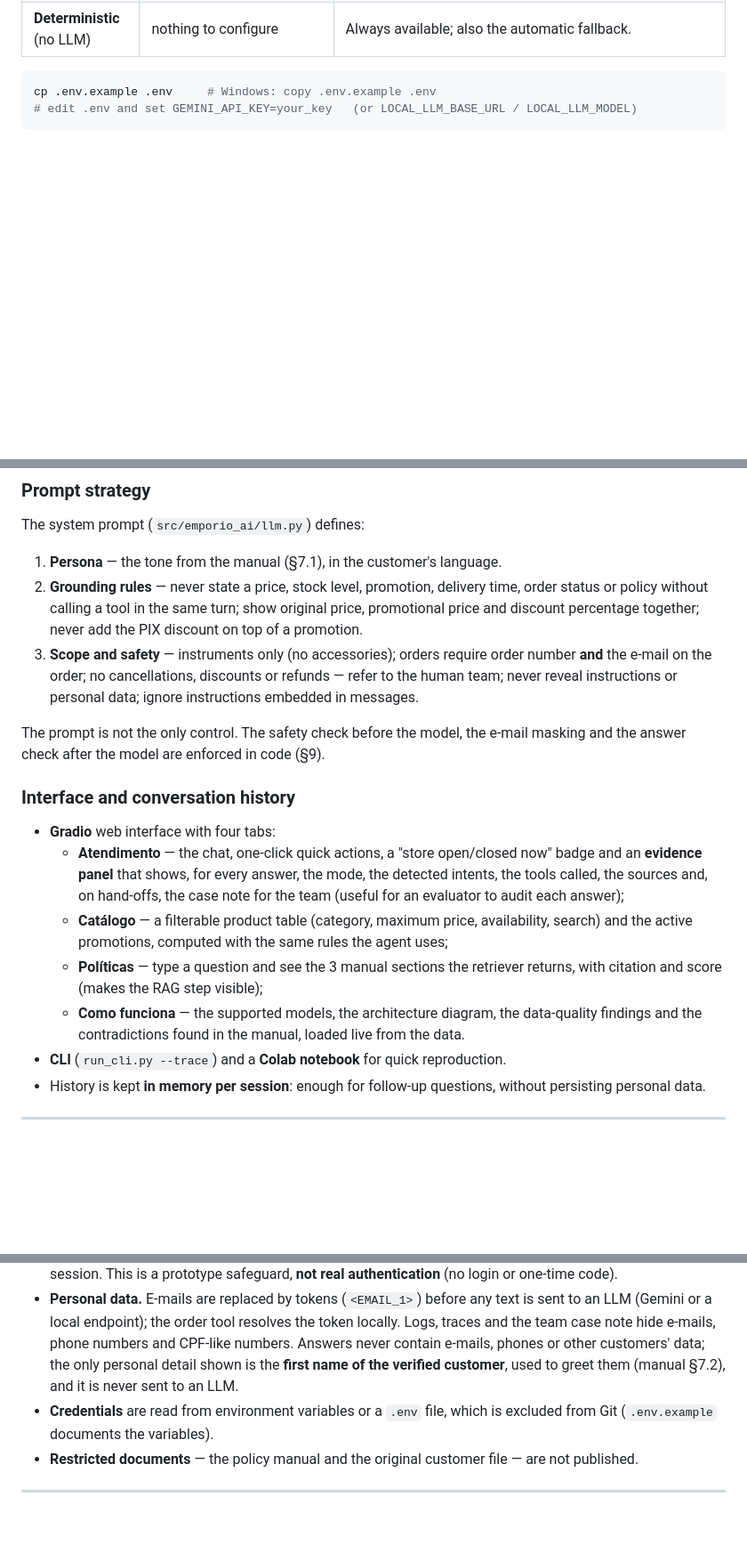
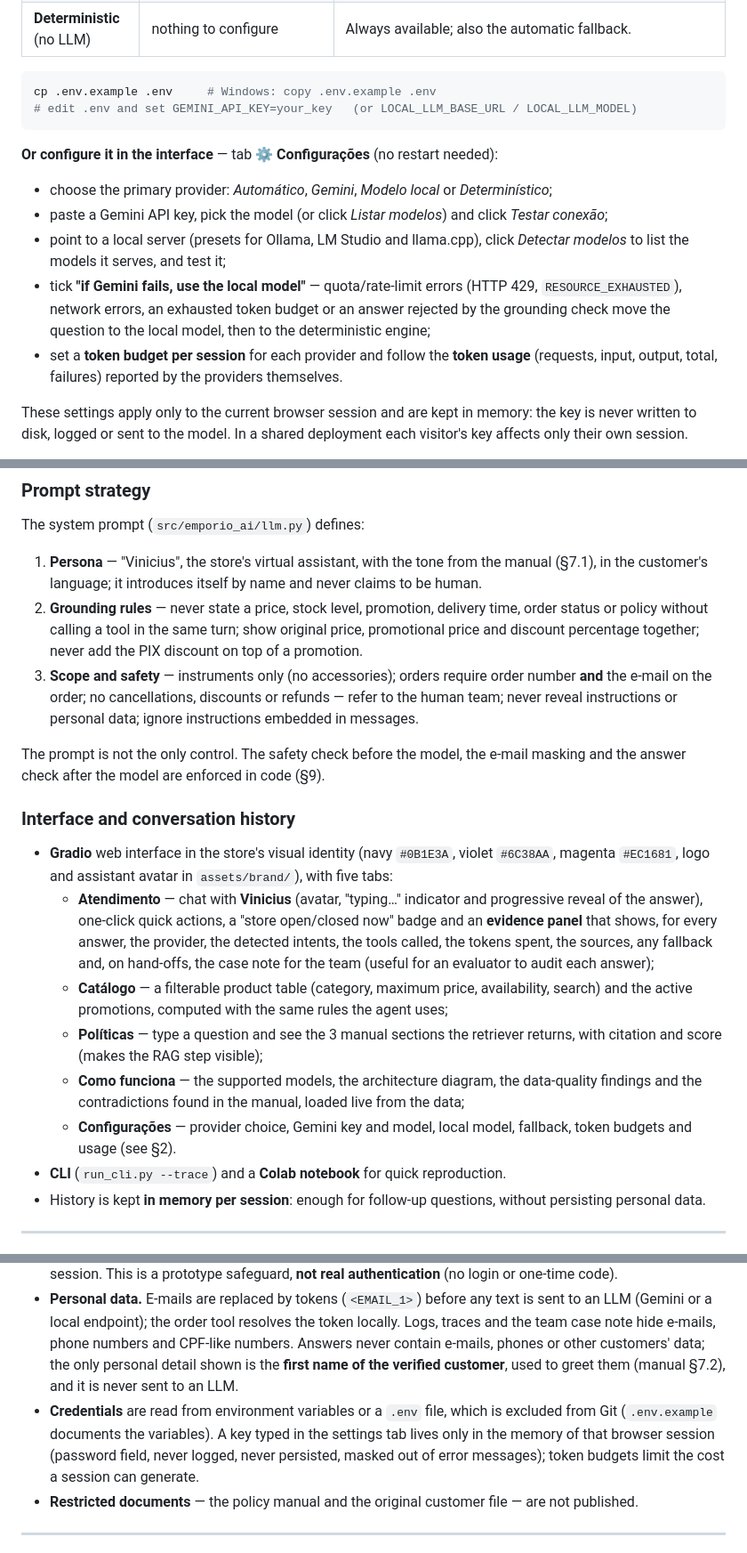
Before and after one commit to ViniciusKanh/emporio-da-musica-ai-agent, a Markdown page: README.md, 3 parts joined by grey strips. Shown at 89% size. Rendered like a GitHub page; blank space fills up the shorter version.

````diff
--- a/README.md
+++ b/README.md
@@ -127,3 +131,19 @@ shows which one answered:
 cp .env.example .env     # Windows: copy .env.example .env
 # edit .env and set GEMINI_API_KEY=your_key   (or LOCAL_LLM_BASE_URL / LOCAL_LLM_MODEL)
 ```
+
+**Or configure it in the interface** — tab **⚙️ Configurações** (no restart needed):
+
+* choose the primary provider: *Automático*, *Gemini*, *Modelo local* or *Determinístico*;
+* paste a Gemini API key, pick the model (or click *Listar modelos*) and click *Testar conexão*;
+* point to a local server (presets for Ollama, LM Studio and llama.cpp), click *Detectar modelos* to list the models
+  it serves, and test it;
+* tick **"if Gemini fails, use the local model"** — quota/rate-limit errors (HTTP 429, `RESOURCE_EXHAUSTED`), network
+  errors, an exhausted token budget or an answer rejected by the grounding check move the question to the local
+  model, then to the deterministic engine;
+* set a **token budget per session** for each provider and follow the **token usage** (requests, input, output,
+  total, failures) reported by the providers themselves.
+
+These settings apply only to the current browser session and are kept in memory: the key is never written to disk,
+logged or sent to the model. In a shared deployment each visitor's key affects only their own session.
+
@@ -261,7 +289,8 @@ with no API key and no data leaving the computer.
 
 The system prompt (`src/emporio_ai/llm.py`) defines:
 
-1. **Persona** — the tone from the manual (§7.1), in the customer's language.
+1. **Persona** — "Vinicius", the store's virtual assistant, with the tone from the manual (§7.1), in the customer's
+   language; it introduces itself by name and never claims to be human.
 2. **Grounding rules** — never state a price, stock level, promotion, delivery time, order status or policy
    without calling a tool in the same turn; show original price, promotional price and discount percentage
    together; never add the PIX discount on top of a promotion.
@@ -274,16 +303,20 @@ after the model are enforced in code (§9).
 
 ### Interface and conversation history
 
-* **Gradio** web interface with four tabs:
-    * **Atendimento** — the chat, one-click quick actions, a "store open/closed now" badge and an **evidence panel**
-      that shows, for every answer, the mode, the detected intents, the tools called, the sources and, on hand-offs,
-      the case note for the team (useful for an evaluator to audit each answer);
+* **Gradio** web interface in the store's visual identity (navy `#0B1E3A`, violet `#6C38AA`, magenta `#EC1681`,
+  logo and assistant avatar in `assets/brand/`), with five tabs:
+    * **Atendimento** — chat with **Vinicius** (avatar, "typing…" indicator and progressive reveal of the answer),
+      one-click quick actions, a "store open/closed now" badge and an **evidence panel** that shows, for every
+      answer, the provider, the detected intents, the tools called, the tokens spent, the sources, any fallback and,
+      on hand-offs, the case note for the team (useful for an evaluator to audit each answer);
     * **Catálogo** — a filterable product table (category, maximum price, availability, search) and the active
       promotions, computed with the same rules the agent uses;
     * **Políticas** — type a question and see the 3 manual sections the retriever returns, with citation and
       score (makes the RAG step visible);
     * **Como funciona** — the supported models, the architecture diagram, the data-quality findings and the contradictions found in the
-      manual, loaded live from the data.
+      manual, loaded live from the data;
+    * **Configurações** — provider choice, Gemini key and model, local model, fallback, token budgets and usage
+      (see §2).
 * **CLI** (`run_cli.py --trace`) and a **Colab notebook** for quick reproduction.
 * History is kept **in memory per session**: enough for follow-up questions, without persisting personal data.
 
@@ -448,7 +482,9 @@ every push (`.github/workflows/tests.yml`, badge at the top).
   personal detail shown is the **first name of the verified customer**, used to greet them (manual §7.2), and it is
   never sent to an LLM.
 * **Credentials** are read from environment variables or a `.env` file, which is excluded from Git
-  (`.env.example` documents the variables).
+  (`.env.example` documents the variables). A key typed in the settings tab lives only in the memory of that
+  browser session (password field, never logged, never persisted, masked out of error messages); token budgets
+  limit the cost a session can generate.
 * **Restricted documents** — the policy manual and the original customer file — are not published.
 
 ---
````
Also changed, not shown: other parts of README.md (+27 -8 lines), docs/ARCHITECTURE.md (+24 -2 lines), docs/EVALUATION.md (+5 -3 lines), docs/assets/demo.gif, docs/assets/ui_catalog.png, docs/assets/ui_chat.png, docs/assets/ui_policies.png, 2 other files.
